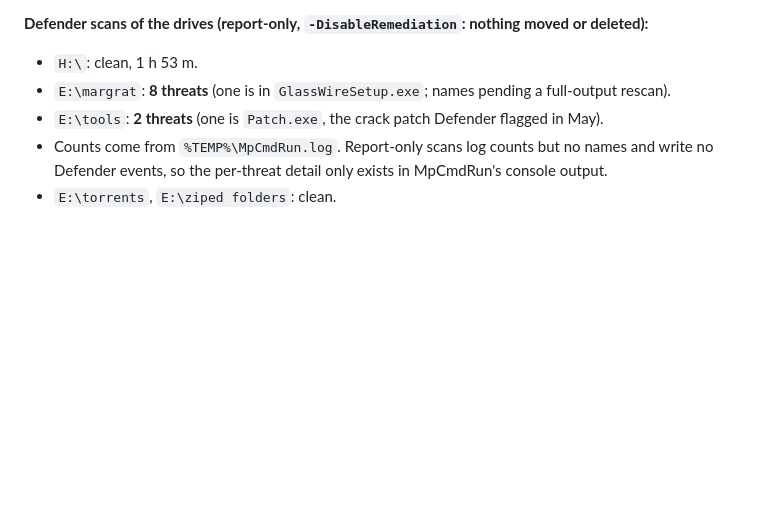
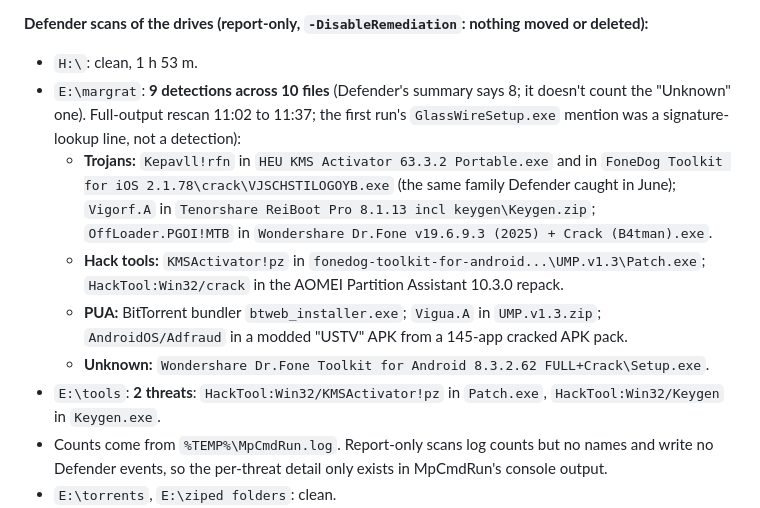
Before and after one commit to badboyfarrxxx-ship-it/the-beasts-brain, a Markdown page: 04 - Resources/Security incident 2026-09-12.md, the part around the change. Drawn GitHub-style; blank space fills up the shorter version.

Commit message:
Security incident: named detections in E:\margrat and E:\tools
Co-Authored-By: Claude Opus 5 <noreply@anthropic.com>

```diff
--- a/04 - Resources/Security incident 2026-09-12.md
+++ b/04 - Resources/Security incident 2026-09-12.md
@@ -50,8 +50,20 @@ where the log starts; anything added before that date can only be seen from an a
 
 **Defender scans of the drives (report-only, `-DisableRemediation`: nothing moved or deleted):**
 - `H:\`: clean, 1 h 53 m.
-- `E:\margrat`: **8 threats** (one is in `GlassWireSetup.exe`; names pending a full-output rescan).
-- `E:\tools`: **2 threats** (one is `Patch.exe`, the crack patch Defender flagged in May).
+- `E:\margrat`: **9 detections across 10 files** (Defender's summary says 8; it doesn't count
+  the "Unknown" one). Full-output rescan 11:02 to 11:37; the
+  first run's `GlassWireSetup.exe` mention was a signature-lookup line, not a detection):
+  - **Trojans:** `Kepavll!rfn` in `HEU KMS Activator 63.3.2 Portable.exe` and in
+    `FoneDog Toolkit for iOS 2.1.78\crack\VJSCHSTILOGOYB.exe` (the same family Defender caught in
+    June); `Vigorf.A` in `Tenorshare ReiBoot Pro 8.1.13 incl keygen\Keygen.zip`;
+    `OffLoader.PGOI!MTB` in `Wondershare Dr.Fone v19.6.9.3 (2025) + Crack (B4tman).exe`.
+  - **Hack tools:** `KMSActivator!pz` in `fonedog-toolkit-for-android...\UMP.v1.3\Patch.exe`;
+    `HackTool:Win32/crack` in the AOMEI Partition Assistant 10.3.0 repack.
+  - **PUA:** BitTorrent bundler `btweb_installer.exe`; `Vigua.A` in `UMP.v1.3.zip`;
+    `AndroidOS/Adfraud` in a modded "USTV" APK from a 145-app cracked APK pack.
+  - **Unknown:** `Wondershare Dr.Fone Toolkit for Android 8.3.2.62 FULL+Crack\Setup.exe`.
+- `E:\tools`: **2 threats**: `HackTool:Win32/KMSActivator!pz` in `Patch.exe`,
+  `HackTool:Win32/Keygen` in `Keygen.exe`.
 - Counts come from `%TEMP%\MpCmdRun.log`. Report-only scans log counts but no names and write
   no Defender events, so the per-threat detail only exists in MpCmdRun's console output.
 - `E:\torrents`, `E:\ziped folders`: clean.
```
